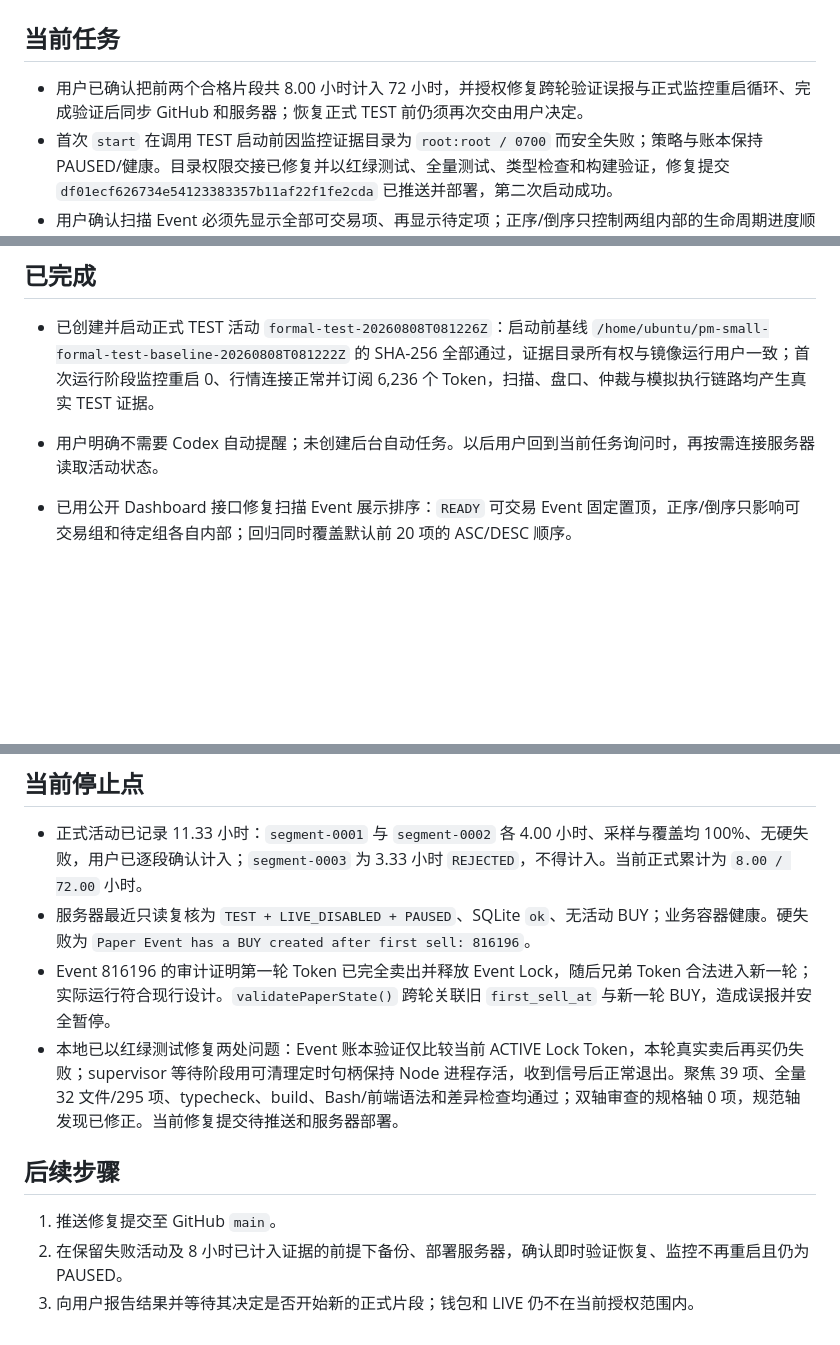
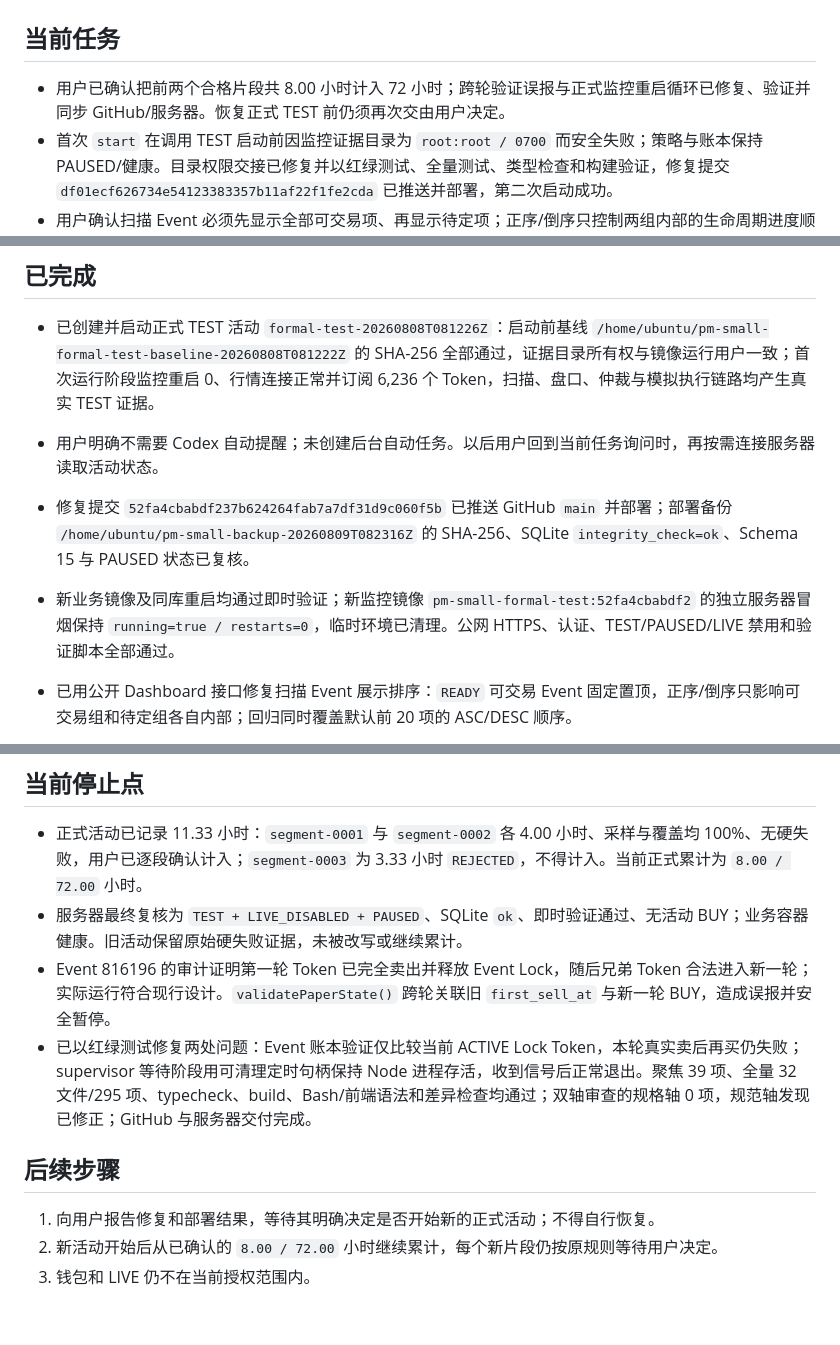
Before and after one commit to yvettemiranda/PM-SMALL, a Markdown page: agent_memory/progress.md, 3 parts joined by grey strips. GitHub-like rendering; blank space fills up the shorter version.

```diff
--- a/agent_memory/progress.md
+++ b/agent_memory/progress.md
@@ -2,7 +2,7 @@
 
 ## 当前任务
 
-- 用户已确认把前两个合格片段共 8.00 小时计入 72 小时，并授权修复跨轮验证误报与正式监控重启循环、完成验证后同步 GitHub 和服务器；恢复正式 TEST 前仍须再次交由用户决定。
+- 用户已确认把前两个合格片段共 8.00 小时计入 72 小时；跨轮验证误报与正式监控重启循环已修复、验证并同步 GitHub/服务器。恢复正式 TEST 前仍须再次交由用户决定。
 - 首次 `start` 在调用 TEST 启动前因监控证据目录为 `root:root / 0700` 而安全失败；策略与账本保持 PAUSED/健康。目录权限交接已修复并以红绿测试、全量测试、类型检查和构建验证，修复提交 `df01ecf626734e54123383357b11af22f1fe2cda` 已推送并部署，第二次启动成功。
 - 用户确认扫描 Event 必须先显示全部可交易项、再显示待定项；正序/倒序只控制两组内部的生命周期进度顺序。
 - 排序修改、回归验证、GitHub 与服务器同步均已完成；用户筛选项已读取并作为正式启动配置冻结到活动证据。
@@ -15,6 +15,8 @@
 
 - 已创建并启动正式 TEST 活动 `formal-test-20260808T081226Z`：启动前基线 `/home/ubuntu/pm-small-formal-test-baseline-20260808T081222Z` 的 SHA-256 全部通过，证据目录所有权与镜像运行用户一致；首次运行阶段监控重启 0、行情连接正常并订阅 6,236 个 Token，扫描、盘口、仲裁与模拟执行链路均产生真实 TEST 证据。
 - 用户明确不需要 Codex 自动提醒；未创建后台自动任务。以后用户回到当前任务询问时，再按需连接服务器读取活动状态。
+- 修复提交 `52fa4cbabdf237b624264fab7a7df31d9c060f5b` 已推送 GitHub `main` 并部署；部署备份 `/home/ubuntu/pm-small-backup-20260809T082316Z` 的 SHA-256、SQLite `integrity_check=ok`、Schema 15 与 PAUSED 状态已复核。
+- 新业务镜像及同库重启均通过即时验证；新监控镜像 `pm-small-formal-test:52fa4cbabdf2` 的独立服务器冒烟保持 `running=true / restarts=0`，临时环境已清理。公网 HTTPS、认证、TEST/PAUSED/LIVE 禁用和验证脚本全部通过。
 
 - 已用公开 Dashboard 接口修复扫描 Event 展示排序：`READY` 可交易 Event 固定置顶，正序/倒序只影响可交易组和待定组各自内部；回归同时覆盖默认前 20 项的 ASC/DESC 顺序。
 - 本轮聚焦 `app.test.ts` 17 项、全量 32 文件/293 项、typecheck、build、前端语法、正式 TEST 脚本语法和差异检查均通过；Standards/Spec 双轴审查均为 0 项发现。
@@ -50,12 +52,12 @@
 ## 当前停止点
 
 - 正式活动已记录 11.33 小时：`segment-0001` 与 `segment-0002` 各 4.00 小时、采样与覆盖均 100%、无硬失败，用户已逐段确认计入；`segment-0003` 为 3.33 小时 `REJECTED`，不得计入。当前正式累计为 `8.00 / 72.00` 小时。
-- 服务器最近只读复核为 `TEST + LIVE_DISABLED + PAUSED`、SQLite `ok`、无活动 BUY；业务容器健康。硬失败为 `Paper Event has a BUY created after first sell: 816196`。
+- 服务器最终复核为 `TEST + LIVE_DISABLED + PAUSED`、SQLite `ok`、即时验证通过、无活动 BUY；业务容器健康。旧活动保留原始硬失败证据，未被改写或继续累计。
 - Event 816196 的审计证明第一轮 Token 已完全卖出并释放 Event Lock，随后兄弟 Token 合法进入新一轮；实际运行符合现行设计。`validatePaperState()` 跨轮关联旧 `first_sell_at` 与新一轮 BUY，造成误报并安全暂停。
-- 本地已以红绿测试修复两处问题：Event 账本验证仅比较当前 ACTIVE Lock Token，本轮真实卖后再买仍失败；supervisor 等待阶段用可清理定时句柄保持 Node 进程存活，收到信号后正常退出。聚焦 39 项、全量 32 文件/295 项、typecheck、build、Bash/前端语法和差异检查均通过；双轴审查的规格轴 0 项，规范轴发现已修正。当前修复提交待推送和服务器部署。
+- 已以红绿测试修复两处问题：Event 账本验证仅比较当前 ACTIVE Lock Token，本轮真实卖后再买仍失败；supervisor 等待阶段用可清理定时句柄保持 Node 进程存活，收到信号后正常退出。聚焦 39 项、全量 32 文件/295 项、typecheck、build、Bash/前端语法和差异检查均通过；双轴审查的规格轴 0 项，规范轴发现已修正；GitHub 与服务器交付完成。
 
 ## 后续步骤
 
-1. 推送修复提交至 GitHub `main`。
-2. 在保留失败活动及 8 小时已计入证据的前提下备份、部署服务器，确认即时验证恢复、监控不再重启且仍为 PAUSED。
-3. 向用户报告结果并等待其决定是否开始新的正式片段；钱包和 LIVE 仍不在当前授权范围内。
+1. 向用户报告修复和部署结果，等待其明确决定是否开始新的正式活动；不得自行恢复。
+2. 新活动开始后从已确认的 `8.00 / 72.00` 小时继续累计，每个新片段仍按原规则等待用户决定。
+3. 钱包和 LIVE 仍不在当前授权范围内。
```
Also changed, not shown: agent_memory/bugs.md (+4 -2 lines), agent_memory/context.md (+4 -4 lines).
